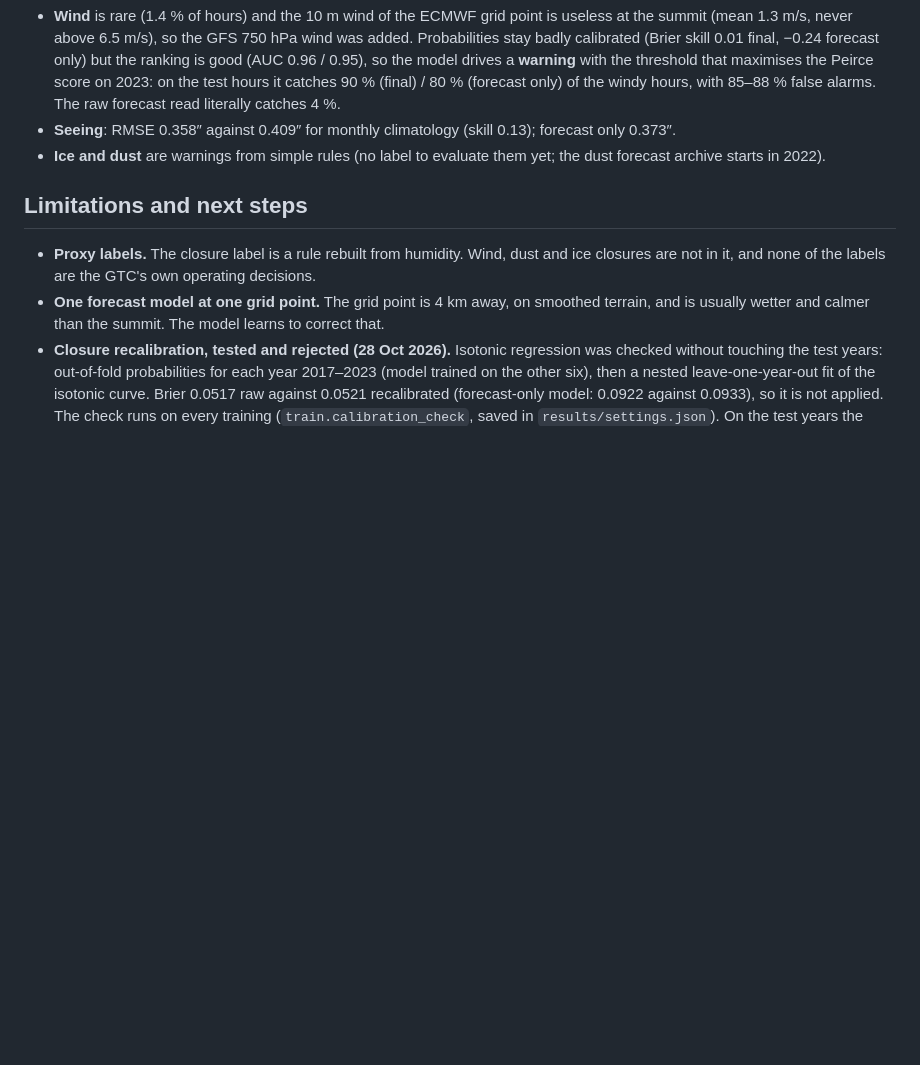
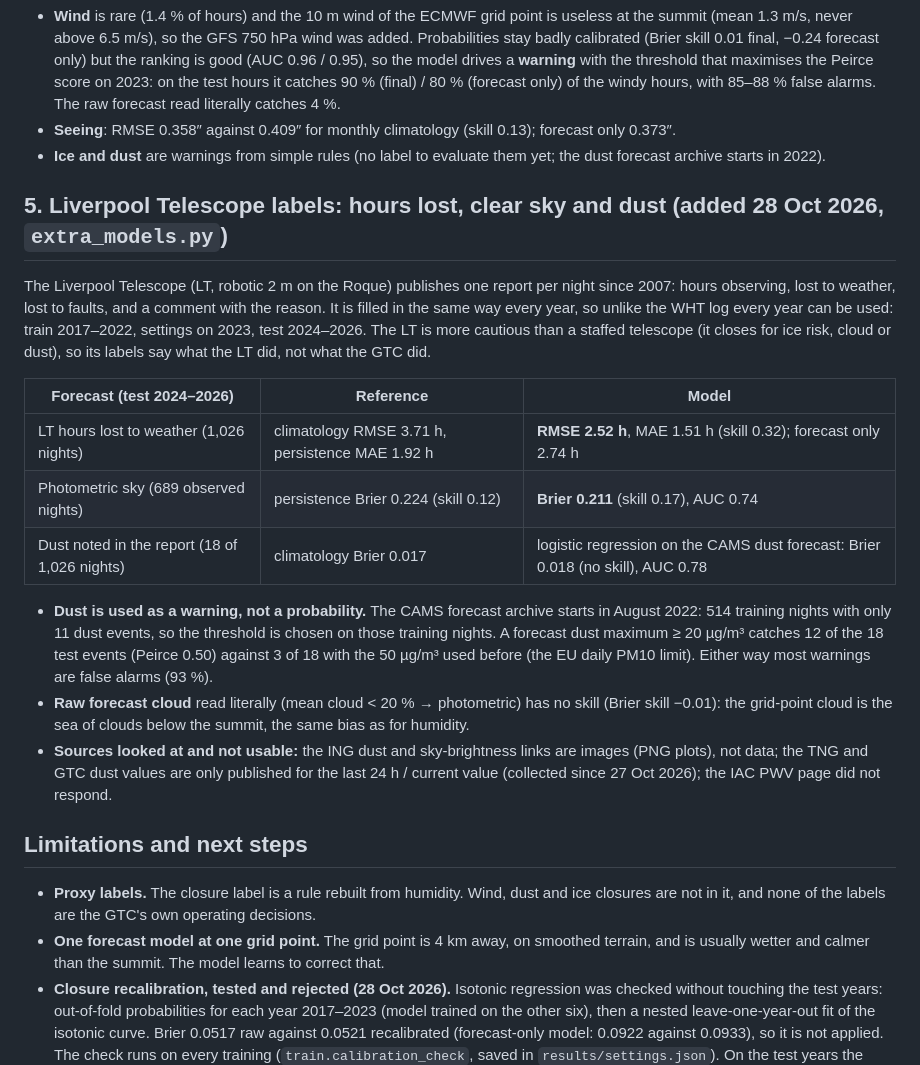
Before and after one commit to saimonx/roque-model, a Markdown page: reports/MODELS_01.md, the part around the change. Rendered like a GitHub page; blank space fills up the shorter version.

```diff
--- a/reports/MODELS_01.md
+++ b/reports/MODELS_01.md
@@ -139,6 +139,30 @@ split and the same rule: settings chosen on 2023, results on 2024–2026 (8,577
 - **Ice and dust** are warnings from simple rules (no label to evaluate them yet; the dust forecast archive
   starts in 2022).
 
+## 5. Liverpool Telescope labels: hours lost, clear sky and dust (added 28 Oct 2026, `extra_models.py`)
+
+The Liverpool Telescope (LT, robotic 2 m on the Roque) publishes one report per night since 2007: hours
+observing, lost to weather, lost to faults, and a comment with the reason. It is filled in the same way
+every year, so unlike the WHT log every year can be used: train 2017–2022, settings on 2023, test 2024–2026.
+The LT is more cautious than a staffed telescope (it closes for ice risk, cloud or dust), so its labels say
+what the LT did, not what the GTC did.
+
+| Forecast (test 2024–2026) | Reference | Model |
+|---|---|---|
+| LT hours lost to weather (1,026 nights) | climatology RMSE 3.71 h, persistence MAE 1.92 h | **RMSE 2.52 h**, MAE 1.51 h (skill 0.32); forecast only 2.74 h |
+| Photometric sky (689 observed nights) | persistence Brier 0.224 (skill 0.12) | **Brier 0.211** (skill 0.17), AUC 0.74 |
+| Dust noted in the report (18 of 1,026 nights) | climatology Brier 0.017 | logistic regression on the CAMS dust forecast: Brier 0.018 (no skill), AUC 0.78 |
+
+- **Dust is used as a warning, not a probability.** The CAMS forecast archive starts in August 2022: 514
+  training nights with only 11 dust events, so the threshold is chosen on those training nights. A forecast
+  dust maximum ≥ 20 µg/m³ catches 12 of the 18 test events (Peirce 0.50) against 3 of 18 with the 50 µg/m³
+  used before (the EU daily PM10 limit). Either way most warnings are false alarms (93 %).
+- **Raw forecast cloud** read literally (mean cloud < 20 % → photometric) has no skill (Brier skill −0.01):
+  the grid-point cloud is the sea of clouds below the summit, the same bias as for humidity.
+- **Sources looked at and not usable:** the ING dust and sky-brightness links are images (PNG plots), not
+  data; the TNG and GTC dust values are only published for the last 24 h / current value (collected since
+  27 Oct 2026); the IAC PWV page did not respond.
+
 ## Limitations and next steps
 
 - **Proxy labels.** The closure label is a rule rebuilt from humidity. Wind, dust and ice closures are not in
```
Also changed, not shown: README.md (+7 -0 lines), reports/figures/13_web_es.jpg, 14 other files.
